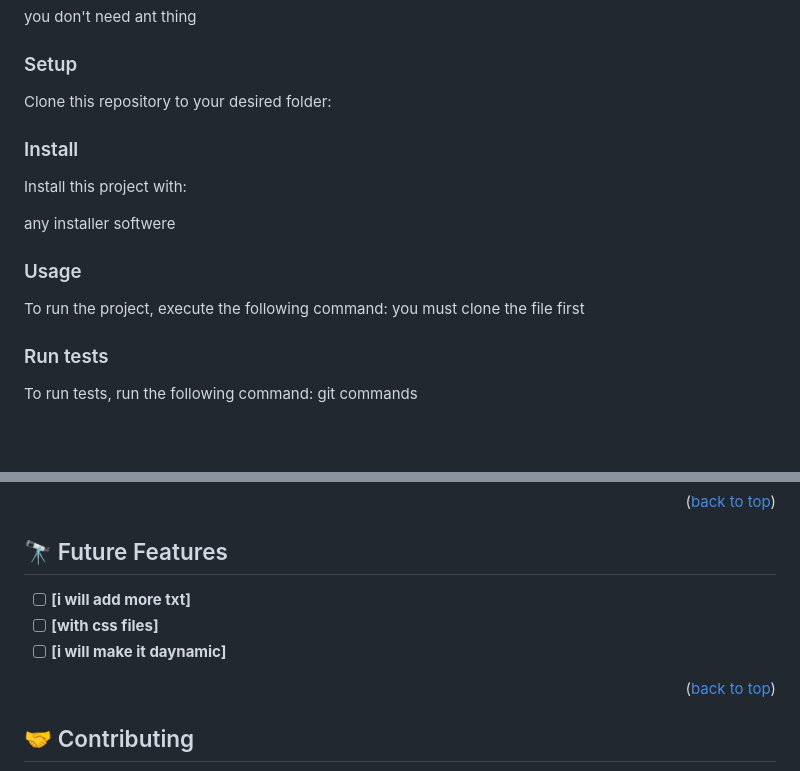
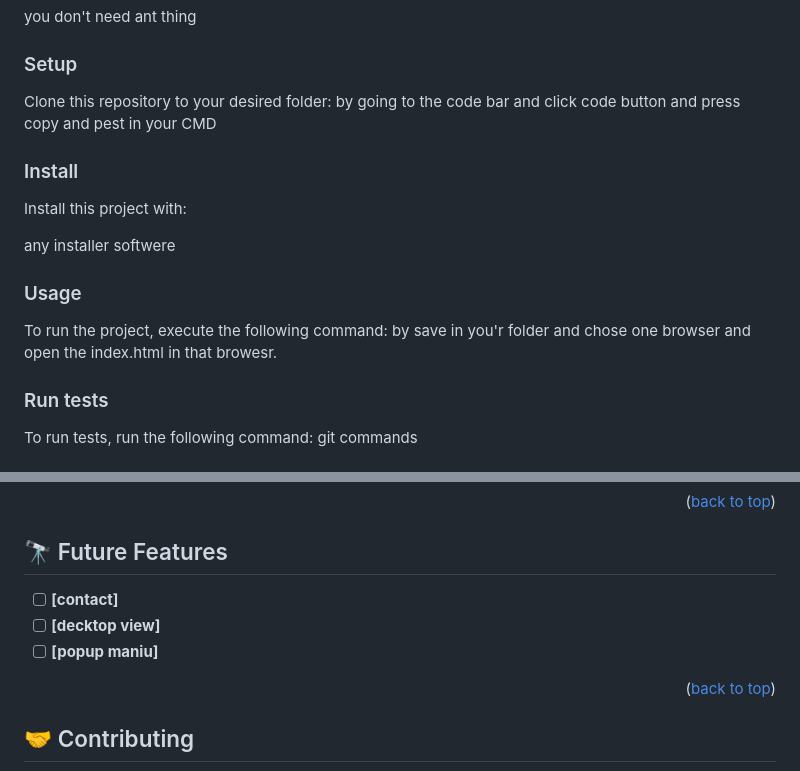
Before and after one commit to kirube1992/new-portfolio, a Markdown page: README.md, 2 parts joined by grey strips. GitHub-like rendering; blank space fills up the shorter version.

Commit message:
Add reademe file

```diff
--- a/README.md
+++ b/README.md
@@ -83,6 +83,8 @@ you don't need ant thing
 ### Setup
 
 Clone this repository to your desired folder:
+by going to the code bar and click code button and press copy
+and pest in your CMD
 
 
 ### Install
@@ -94,7 +96,8 @@ any installer softwere
 ### Usage
 
 To run the project, execute the following command:
-you must clone the file first
+by save in you'r folder and chose one browser and open the index.html
+in that browesr.
 
 ### Run tests
 
@@ -124,9 +127,9 @@ your broether
 
 ## 🔭 Future Features <a name="future-features"></a>
 
-- [ ] **[i will add more txt]**
-- [ ] **[with css files]**
-- [ ] **[i will make it daynamic]**
+- [ ] **[contact]**
+- [ ] **[decktop view]**
+- [ ] **[popup maniu]**
 
 <p align="right">(<a href="#readme-top">back to top</a>)</p>
 
```
